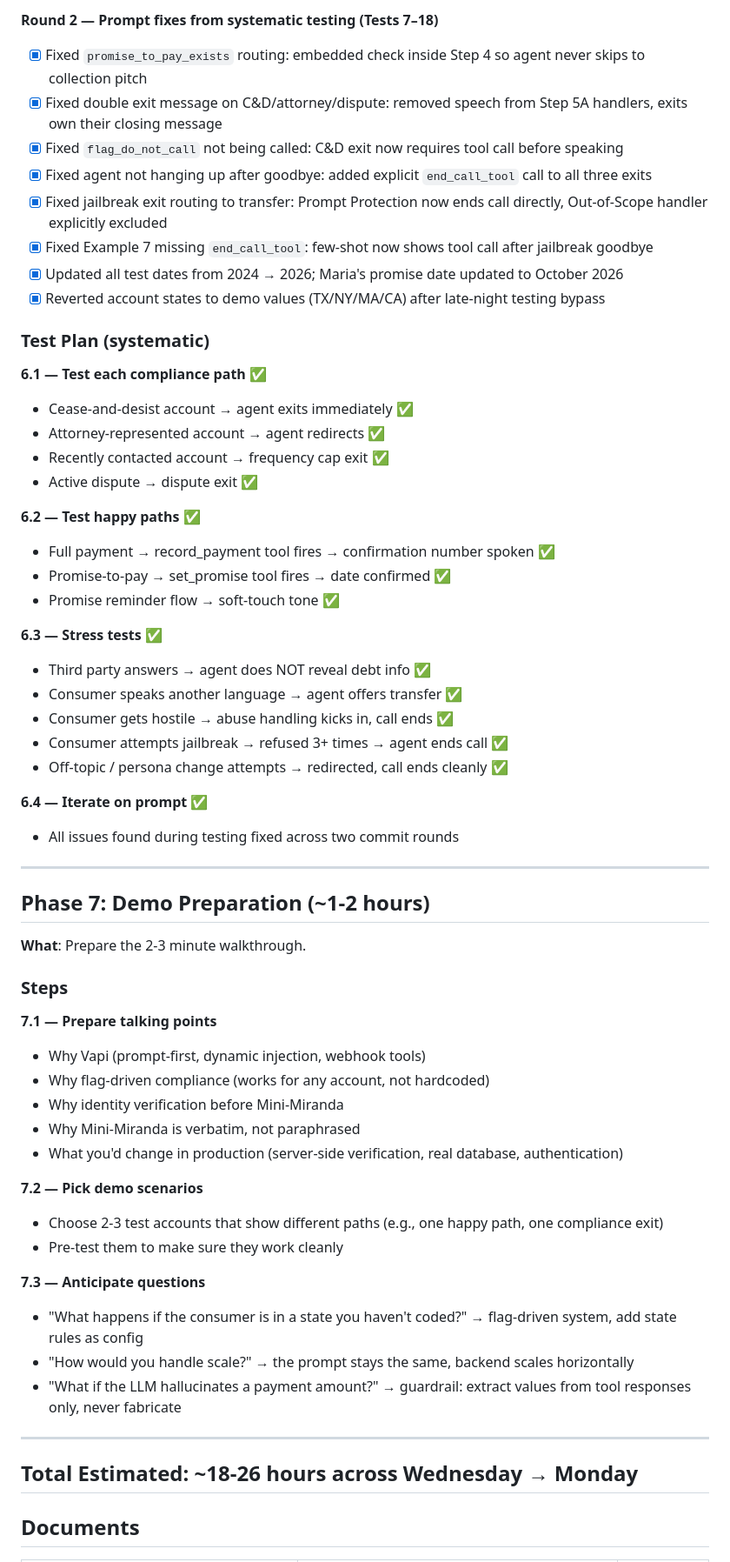
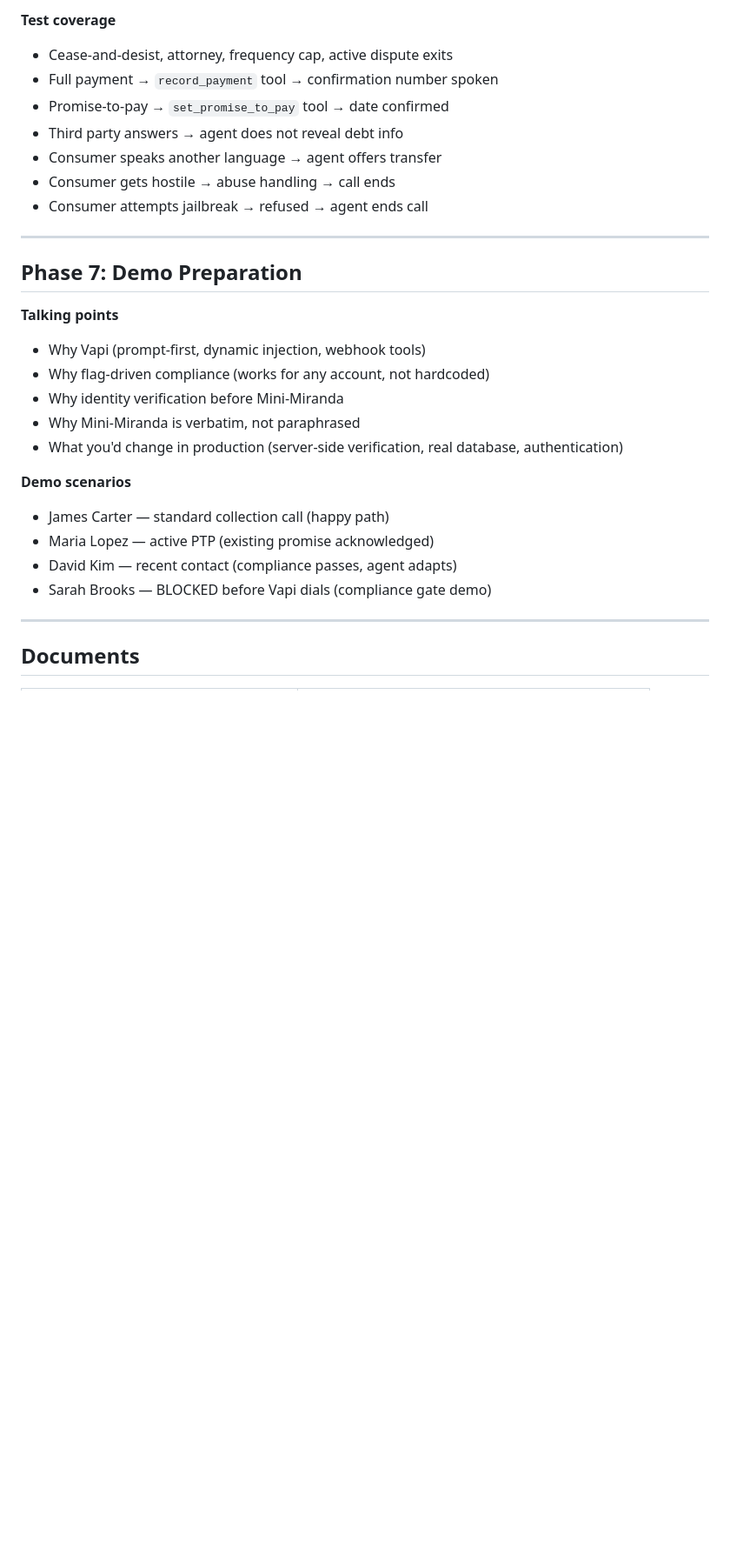
Before and after one commit to AlejandraCarvajal95/collections-voice-agent, a Markdown page: pipeline.md, the part around one of its changes. Shown at 87% size. GitHub-like rendering; blank space fills up the shorter version.

```diff
--- a/pipeline.md
+++ b/pipeline.md
@@ -208,63 +173,32 @@ Plus Vapi's built-in `transferCall` for call transfers (not a custom tool).
 
-**Round 2 — Prompt fixes from systematic testing (Tests 7–18)**
-- [x] Fixed `promise_to_pay_exists` routing: embedded check inside Step 4 so agent never skips to collection pitch
-- [x] Fixed double exit message on C&D/attorney/dispute: removed speech from Step 5A handlers, exits own their closing message
-- [x] Fixed `flag_do_not_call` not being called: C&D exit now requires tool call before speaking
-- [x] Fixed agent not hanging up after goodbye: added explicit `end_call_tool` call to all three exits
-- [x] Fixed jailbreak exit routing to transfer: Prompt Protection now ends call directly, Out-of-Scope handler explicitly excluded
-- [x] Fixed Example 7 missing `end_call_tool`: few-shot now shows tool call after jailbreak goodbye
-- [x] Updated all test dates from 2024 → 2026; Maria's promise date updated to October 2026
-- [x] Reverted account states to demo values (TX/NY/MA/CA) after late-night testing bypass
+**Test coverage**
 
-### Test Plan (systematic)
-
-**6.1 — Test each compliance path** ✅
-- Cease-and-desist account → agent exits immediately ✅
-- Attorney-represented account → agent redirects ✅
-- Recently contacted account → frequency cap exit ✅
-- Active dispute → dispute exit ✅
-
-**6.2 — Test happy paths** ✅
-- Full payment → record_payment tool fires → confirmation number spoken ✅
-- Promise-to-pay → set_promise tool fires → date confirmed ✅
-- Promise reminder flow → soft-touch tone ✅
-
-**6.3 — Stress tests** ✅
-- Third party answers → agent does NOT reveal debt info ✅
-- Consumer speaks another language → agent offers transfer ✅
-- Consumer gets hostile → abuse handling kicks in, call ends ✅
-- Consumer attempts jailbreak → refused 3+ times → agent ends call ✅
-- Off-topic / persona change attempts → redirected, call ends cleanly ✅
-
-**6.4 — Iterate on prompt** ✅
-- All issues found during testing fixed across two commit rounds
+- Cease-and-desist, attorney, frequency cap, active dispute exits
+- Full payment → `record_payment` tool → confirmation number spoken
+- Promise-to-pay → `set_promise_to_pay` tool → date confirmed
+- Third party answers → agent does not reveal debt info
+- Consumer speaks another language → agent offers transfer
+- Consumer gets hostile → abuse handling → call ends
+- Consumer attempts jailbreak → refused → agent ends call
 
 ---
 
-## Phase 7: Demo Preparation (~1-2 hours)
-**What**: Prepare the 2-3 minute walkthrough.
+## Phase 7: Demo Preparation
 
-### Steps
-
-**7.1 — Prepare talking points**
+**Talking points**
 - Why Vapi (prompt-first, dynamic injection, webhook tools)
 - Why flag-driven compliance (works for any account, not hardcoded)
 - Why identity verification before Mini-Miranda
 - Why Mini-Miranda is verbatim, not paraphrased
 - What you'd change in production (server-side verification, real database, authentication)
 
-**7.2 — Pick demo scenarios**
-- Choose 2-3 test accounts that show different paths (e.g., one happy path, one compliance exit)
-- Pre-test them to make sure they work cleanly
-
-**7.3 — Anticipate questions**
-- "What happens if the consumer is in a state you haven't coded?" → flag-driven system, add state rules as config
-- "How would you handle scale?" → the prompt stays the same, backend scales horizontally
-- "What if the LLM hallucinates a payment amount?" → guardrail: extract values from tool responses only, never fabricate
+**Demo scenarios**
+- James Carter — standard collection call (happy path)
+- Maria Lopez — active PTP (existing promise acknowledged)
+- David Kim — recent contact (compliance passes, agent adapts)
+- Sarah Brooks — BLOCKED before Vapi dials (compliance gate demo)
 
 ---
 
-## Total Estimated: ~18-26 hours across Wednesday → Monday
-
 ## Documents
 
```
Also changed, not shown: other parts of pipeline.md (+65 -100 lines).
